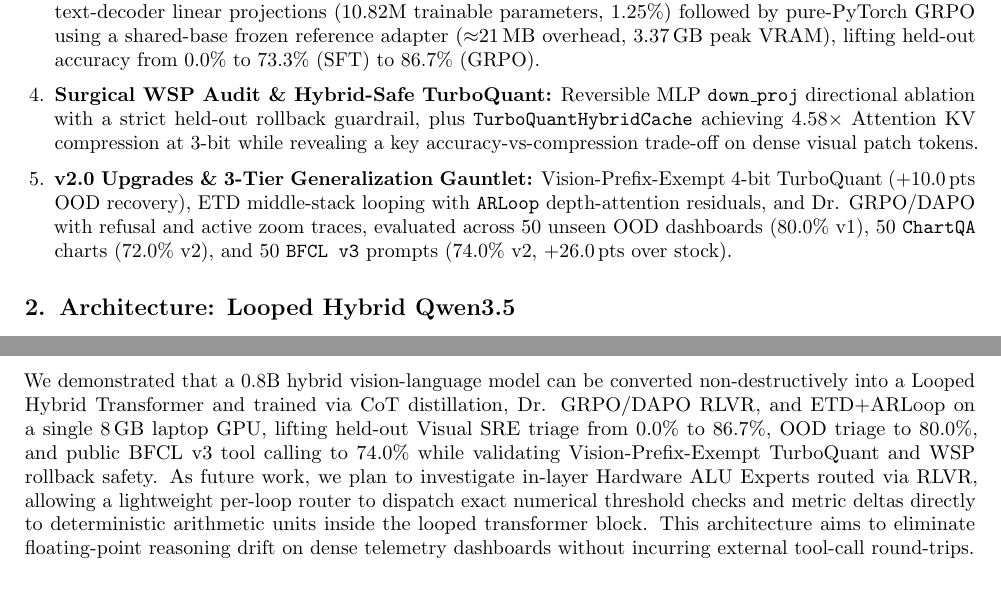
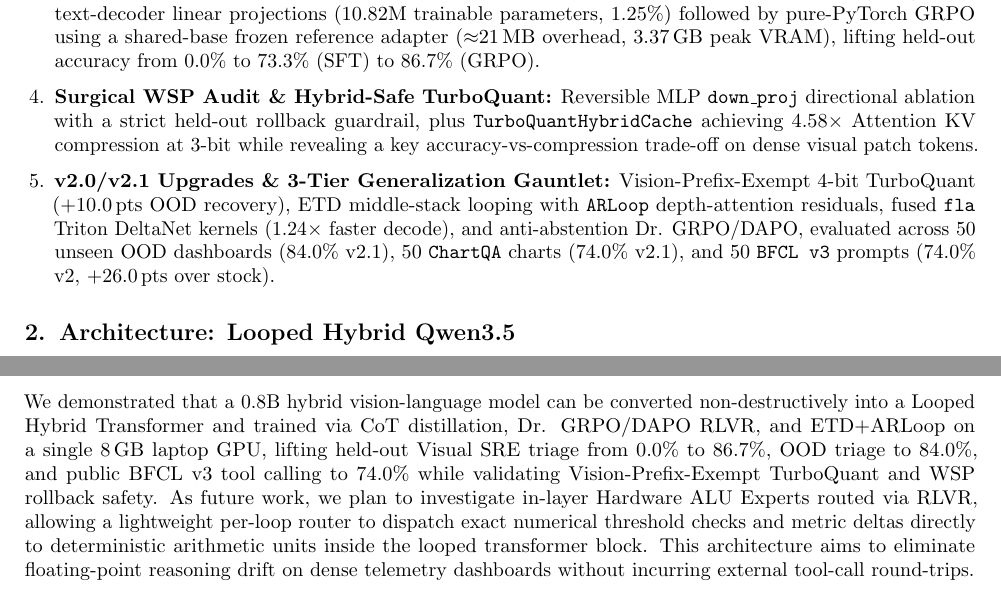
Before and after one commit to yuno7777/looped-qwen35-visual-sre, a LaTeX paper (docs/paper/main.tex): two parts of pages 2 and 7 of 8 before the commit and two parts of pages 2 and 8 of 8 after it, joined at a grey line, cut so that both start at the same text. Compiled offline with pdfLaTeX.

Commit message:
Fix v2.1 conclusion metric, Table 5 float placement, and add HF weights link to PDFs

```diff
--- a/docs/paper/main.tex
+++ b/docs/paper/main.tex
@@ -11,6 +11,7 @@
 \usepackage{enumitem}
 \usepackage{titlesec}
 \usepackage{fancyhdr}
+\usepackage{placeins}
 
 \definecolor{linkblue}{HTML}{1D4ED8}
 \hypersetup{
@@ -74,7 +76,7 @@
     \item \textbf{Visual SRE Benchmark \& Leakage-Proof Distillation:} A synthetic dark-mode Grafana benchmark (50 balanced scenarios across 5 deterministic SRE tools, 40 multimodal + 10 text alerts) with SHA-256 verified zero-overlap splits (35 train / 15 held-out) and DeepSeek CoT + 25\% multi-turn error-recovery harvesting.
     \item \textbf{8\,GB Pure-PyTorch SFT \& GRPO Pipeline:} Assistant-only masked LoRA SFT targeting all 12 text-decoder linear projections (10.82M trainable parameters, 1.25\%) followed by pure-PyTorch GRPO using a shared-base frozen reference adapter ($\approx$21\,MB overhead, 3.37\,GB peak VRAM), lifting held-out accuracy from 0.0\% to 73.3\% (SFT) to 86.7\% (GRPO).
     \item \textbf{Surgical WSP Audit \& Hybrid-Safe TurboQuant:} Reversible MLP \texttt{down\_proj} directional ablation with a strict held-out rollback guardrail, plus \texttt{TurboQuantHybridCache} achieving 4.58$\times$ Attention KV compression at 3-bit while revealing a key accuracy-vs-compression trade-off on dense visual patch tokens.
-    \item \textbf{v2.0 Upgrades \& 3-Tier Generalization Gauntlet:} Vision-Prefix-Exempt 4-bit TurboQuant (+10.0\,pts OOD recovery), ETD middle-stack looping with \texttt{ARLoop} depth-attention residuals, and Dr. GRPO/DAPO with refusal and active zoom traces, evaluated across 50 unseen OOD dashboards (80.0\% v1), 50 \texttt{ChartQA} charts (72.0\% v2), and 50 \texttt{BFCL v3} prompts (74.0\% v2, +26.0\,pts over stock).
+    \item \textbf{v2.0/v2.1 Upgrades \& 3-Tier Generalization Gauntlet:} Vision-Prefix-Exempt 4-bit TurboQuant (+10.0\,pts OOD recovery), ETD middle-stack looping with \texttt{ARLoop} depth-attention residuals, fused \texttt{fla} Triton DeltaNet kernels (1.24$\times$ faster decode), and anti-abstention Dr. GRPO/DAPO, evaluated across 50 unseen OOD dashboards (84.0\% v2.1), 50 \texttt{ChartQA} charts (74.0\% v2.1), and 50 \texttt{BFCL v3} prompts (74.0\% v2, +26.0\,pts over stock).
 \end{enumerate}
 
 % ----------------------------------------------------------------------
@@ -284,7 +287,7 @@
 % 7. Conclusion & Future Work
 % ----------------------------------------------------------------------
 \section{Conclusion \& Future Work}
-We demonstrated that a 0.8B hybrid vision-language model can be converted non-destructively into a Looped Hybrid Transformer and trained via CoT distillation, Dr. GRPO/DAPO RLVR, and ETD+ARLoop on a single 8\,GB laptop GPU, lifting held-out Visual SRE triage from 0.0\% to 86.7\%, OOD triage to 80.0\%, and public BFCL v3 tool calling to 74.0\% while validating Vision-Prefix-Exempt TurboQuant and WSP rollback safety. As future work, we plan to investigate in-layer Hardware ALU Experts routed via RLVR, allowing a lightweight per-loop router to dispatch exact numerical threshold checks and metric deltas directly to deterministic arithmetic units inside the looped transformer block. This architecture aims to eliminate floating-point reasoning drift on dense telemetry dashboards without incurring external tool-call round-trips.
+We demonstrated that a 0.8B hybrid vision-language model can be converted non-destructively into a Looped Hybrid Transformer and trained via CoT distillation, Dr. GRPO/DAPO RLVR, and ETD+ARLoop on a single 8\,GB laptop GPU, lifting held-out Visual SRE triage from 0.0\% to 86.7\%, OOD triage to 84.0\%, and public BFCL v3 tool calling to 74.0\% while validating Vision-Prefix-Exempt TurboQuant and WSP rollback safety. As future work, we plan to investigate in-layer Hardware ALU Experts routed via RLVR, allowing a lightweight per-loop router to dispatch exact numerical threshold checks and metric deltas directly to deterministic arithmetic units inside the looped transformer block. This architecture aims to eliminate floating-point reasoning drift on dense telemetry dashboards without incurring external tool-call round-trips.
 
 % ----------------------------------------------------------------------
 % References
```
Also changed, not shown: docs/Looped_Hybrid_Qwen35_Visual_SRE_Paper.pdf, docs/Visual_SRE_Looped_Qwen35_Dev_Diary.pdf, docs/paper/main.tex (2 more changed lines), 1 other file.
